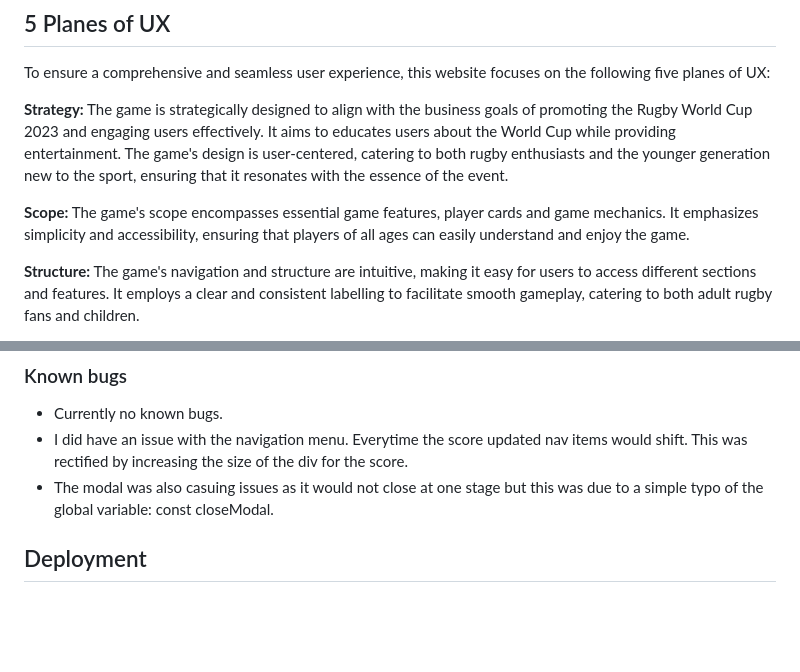
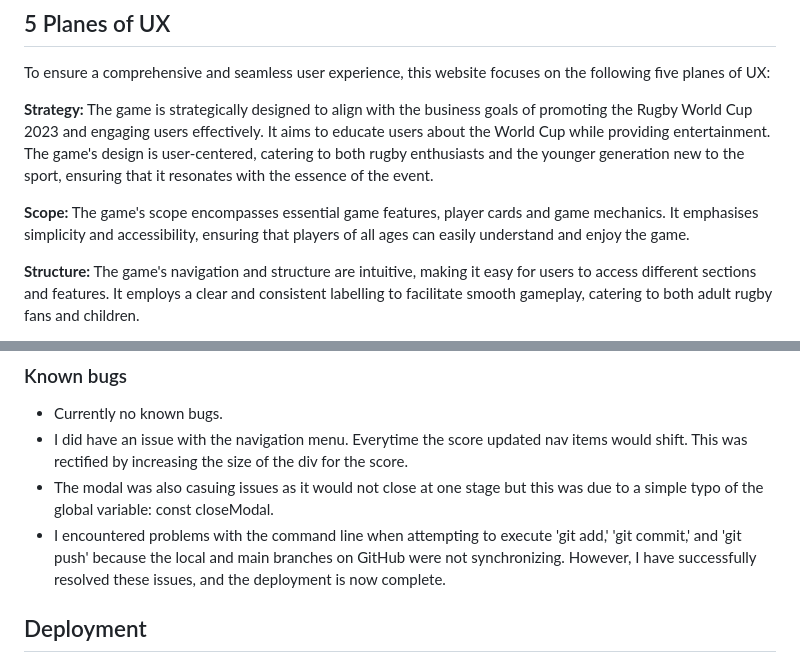
Before and after one commit to DomGambarini/milestone-two-memory-game, a Markdown page: README.md, 2 parts joined by grey strips. GitHub-like rendering; blank space fills up the shorter version.

Commit message:
Updated testing: known bugs content.

```diff
--- a/README.md
+++ b/README.md
@@ -49,9 +49,9 @@ The World Cup Rugby Memory Card Game is designed to test your memory. The game f
 
 To ensure a comprehensive and seamless user experience, this website focuses on the following five planes of UX:
 
-**Strategy:** The game is strategically designed to align with the business goals of promoting the Rugby World Cup 2023 and engaging users effectively. It aims to educates users about the World Cup while providing entertainment. The game's design is user-centered, catering to both rugby enthusiasts and the younger generation new to the sport, ensuring that it resonates with the essence of the event.
+**Strategy:** The game is strategically designed to align with the business goals of promoting the Rugby World Cup 2023 and engaging users effectively. It aims to educate users about the World Cup while providing entertainment. The game's design is user-centered, catering to both rugby enthusiasts and the younger generation new to the sport, ensuring that it resonates with the essence of the event.
 
-**Scope:** The game's scope encompasses essential game features, player cards and game mechanics. It emphasizes simplicity and accessibility, ensuring that players of all ages can easily understand and enjoy the game.
+**Scope:** The game's scope encompasses essential game features, player cards and game mechanics. It emphasises simplicity and accessibility, ensuring that players of all ages can easily understand and enjoy the game.
 
 **Structure:** The game's navigation and structure are intuitive, making it easy for users to access different sections and features. It employs a clear and consistent labelling to facilitate smooth gameplay, catering to both adult rugby fans and children.
 
@@ -187,6 +187,7 @@ Iphone 8: iOS 16.1.1
 - Currently no known bugs.
 - I did have an issue with the navigation menu. Everytime the score updated nav items would shift. This was rectified by increasing the size of the div for the score.
 - The modal was also casuing issues as it would not close at one stage but this was due to a simple typo of the global variable: const closeModal.
+- I encountered problems with the command line when attempting to execute 'git add,' 'git commit,' and 'git push' because the local and main branches on GitHub were not synchronizing. However, I have successfully resolved these issues, and the deployment is now complete.
 
 ## Deployment
 
```
